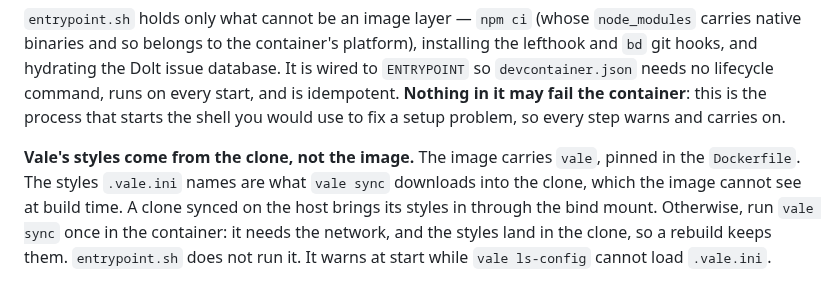
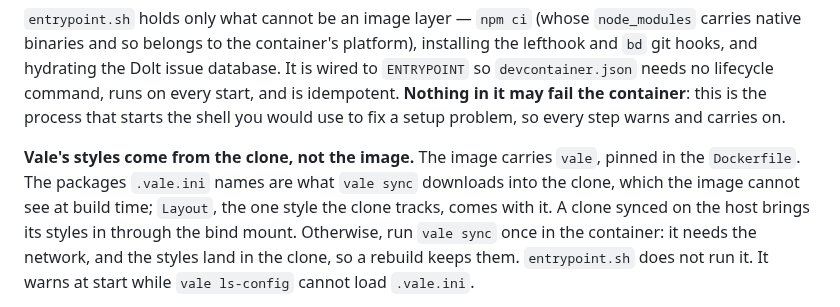
Before and after one commit to jasonroberts-tw/asdlc-openspec, a Markdown page: .devcontainer/README.md, the part around the change. GitHub-like rendering.

Commit message:
.devcontainer/README.md says vale sync downloads the packages .vale.ini names, and Layout comes with the clone (asdlc-openspec-m7p)
It said the styles .vale.ini names are what vale sync downloads; .vale.ini now names Layout too,
which is tracked and never downloaded.

Co-Authored-By: Claude Opus 5.5 <noreply@anthropic.com>

```diff
--- a/.devcontainer/README.md
+++ b/.devcontainer/README.md
@@ -31,8 +31,9 @@ container**: this is the process that starts the shell you would use to fix a se
 every step warns and carries on.
 
 **Vale's styles come from the clone, not the image.** The image carries `vale`, pinned in the
-`Dockerfile`. The styles `.vale.ini` names are what `vale sync` downloads into the clone, which the
-image cannot see at build time. A clone synced on the host brings its styles in through the bind
+`Dockerfile`. The packages `.vale.ini` names are what `vale sync` downloads into the clone, which
+the image cannot see at build time; `Layout`, the one style the clone tracks, comes with it. A clone
+synced on the host brings its styles in through the bind
 mount. Otherwise, run `vale sync` once in the container: it needs the network, and the styles land
 in the clone, so a rebuild keeps them. `entrypoint.sh` does not run it. It warns at start while
 `vale ls-config` cannot load `.vale.ini`.
```
